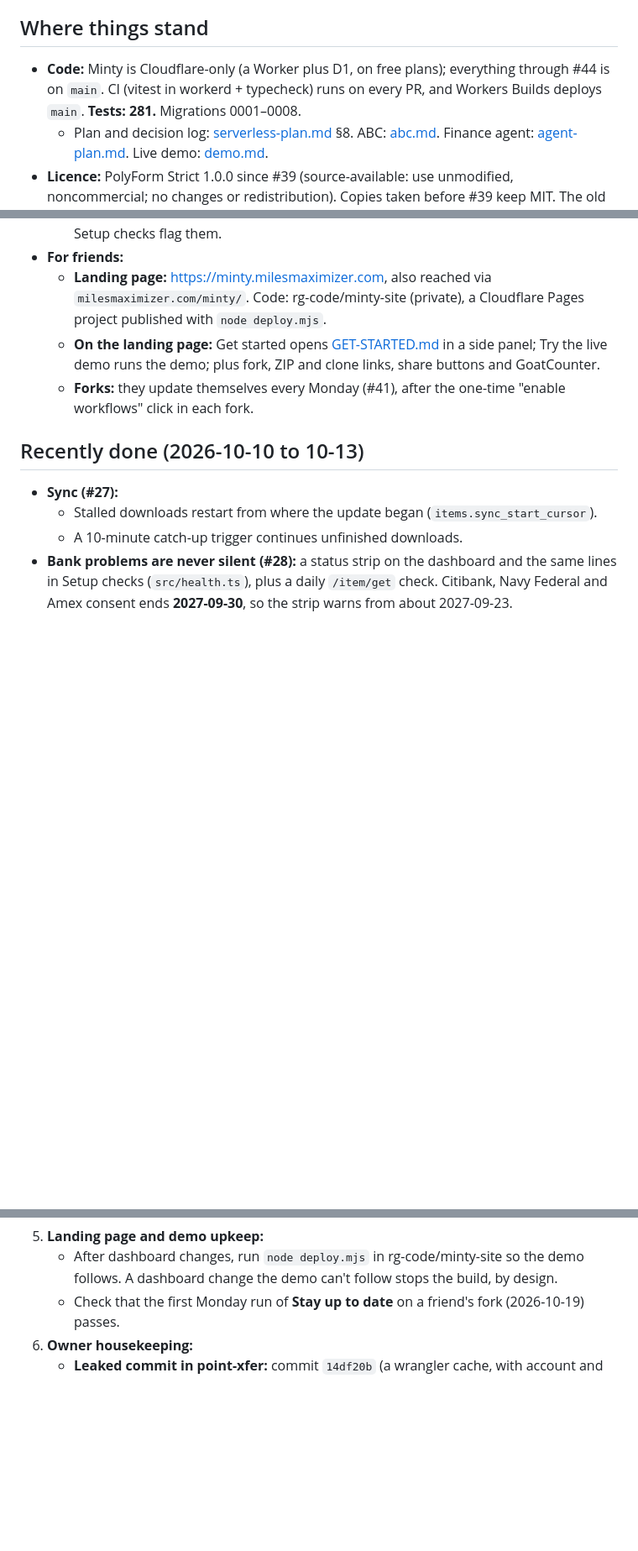
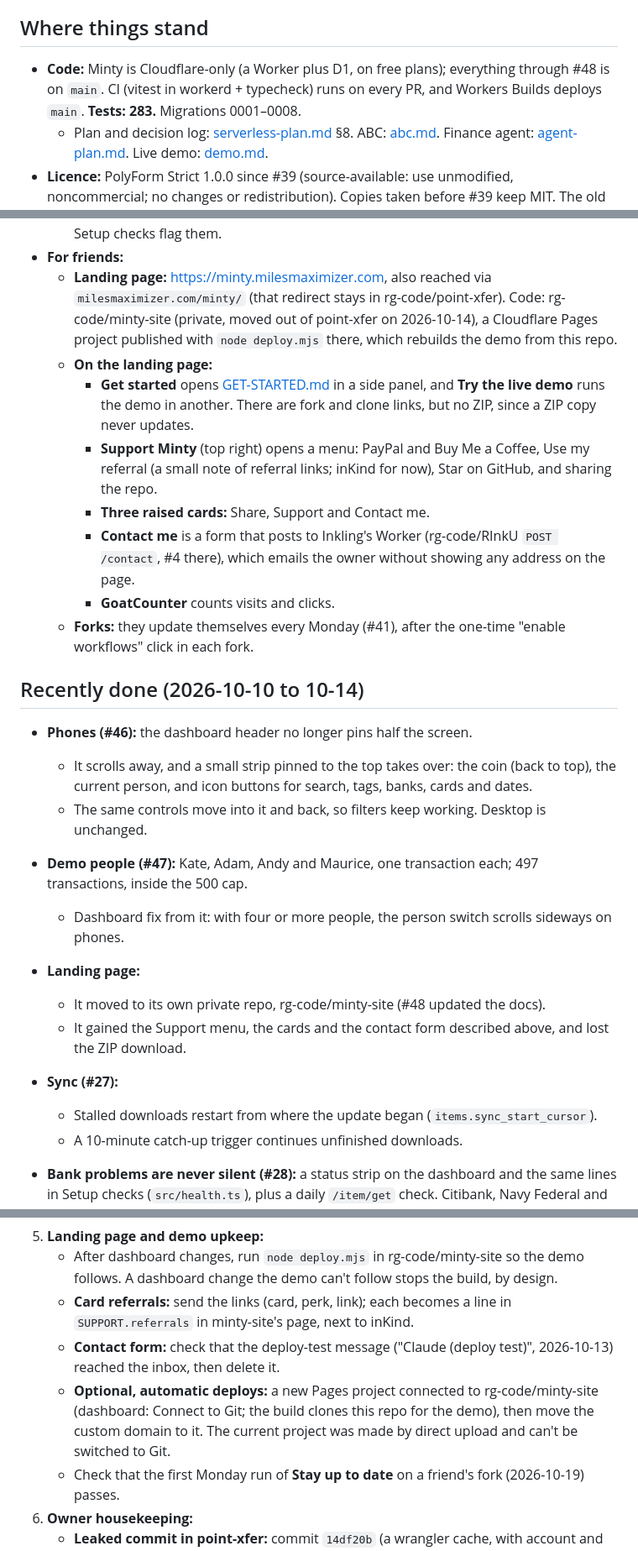
Before and after one commit to rg-code/minty, a Markdown page: docs/STATUS.md, 3 parts joined by grey strips. Shown at 84% size. GitHub-like rendering; blank space fills up the shorter version.

Commit message:
STATUS refresh (2026-10-14): #46–#48, the landing page's own repo, Support and Contact, next steps (#49)
Claude-Session: https://claude.ai/code/session_01QRcaZgsEXQYGsgm82zNq8w

Co-authored-by: Claude Opus 5.5 <noreply@anthropic.com>

```diff
--- a/docs/STATUS.md
+++ b/docs/STATUS.md
@@ -6,9 +6,9 @@ are deliberately **not** in this public repo. They're in the owner's Cloudflare
 
 ## Where things stand
 
-- **Code:** Minty is Cloudflare-only (a Worker plus D1, on free plans); everything through #44 is
+- **Code:** Minty is Cloudflare-only (a Worker plus D1, on free plans); everything through #48 is
   on `main`. CI (vitest in workerd + typecheck) runs on every PR, and Workers Builds deploys
-  `main`. **Tests: 281.** Migrations 0001–0008.
+  `main`. **Tests: 283.** Migrations 0001–0008.
   - Plan and decision log: [serverless-plan.md](serverless-plan.md) §8. ABC: [abc.md](abc.md).
     Finance agent: [agent-plan.md](agent-plan.md). Live demo: [demo.md](demo.md).
 - **Licence:** PolyForm Strict 1.0.0 since #39 (source-available: use unmodified, noncommercial;
@@ -30,15 +30,35 @@ are deliberately **not** in this public repo. They're in the owner's Cloudflare
     checks flag them.
 - **For friends:**
   - **Landing page:** https://minty.milesmaximizer.com, also reached via
-    `milesmaximizer.com/minty/`. Code: rg-code/minty-site (private), a Cloudflare Pages
-    project published with `node deploy.mjs`.
-  - **On the landing page:** Get started opens [GET-STARTED.md](../GET-STARTED.md) in a side
-    panel; Try the live demo runs the demo; plus fork, ZIP and clone links, share buttons and
-    GoatCounter.
+    `milesmaximizer.com/minty/` (that redirect stays in rg-code/point-xfer). Code:
+    rg-code/minty-site (private, moved out of point-xfer on 2026-10-14), a Cloudflare Pages
+    project published with `node deploy.mjs` there, which rebuilds the demo from this repo.
+  - **On the landing page:**
+    - **Get started** opens [GET-STARTED.md](../GET-STARTED.md) in a side panel, and **Try the
+      live demo** runs the demo in another. There are fork and clone links, but no ZIP, since a
+      ZIP copy never updates.
+    - **Support Minty** (top right) opens a menu: PayPal and Buy Me a Coffee, Use my referral
+      (a small note of referral links; inKind for now), Star on GitHub, and sharing the repo.
+    - **Three raised cards:** Share, Support and Contact me.
+    - **Contact me** is a form that posts to Inkling's Worker (rg-code/RInkU `POST /contact`,
+      #4 there), which emails the owner without showing any address on the page.
+    - **GoatCounter** counts visits and clicks.
   - **Forks:** they update themselves every Monday (#41), after the one-time "enable workflows"
     click in each fork.
 
-## Recently done (2026-10-10 to 10-13)
+## Recently done (2026-10-10 to 10-14)
+
+- **Phones (#46):** the dashboard header no longer pins half the screen.
+  - It scrolls away, and a small strip pinned to the top takes over: the coin (back to top), the
+    current person, and icon buttons for search, tags, banks, cards and dates.
+  - The same controls move into it and back, so filters keep working. Desktop is unchanged.
+- **Demo people (#47):** Kate, Adam, Andy and Maurice, one transaction each; 497 transactions,
+  inside the 500 cap.
+  - Dashboard fix from it: with four or more people, the person switch scrolls sideways on phones.
+- **Landing page:**
+  - It moved to its own private repo, rg-code/minty-site (#48 updated the docs).
+  - It gained the Support menu, the cards and the contact form described above, and lost the ZIP
+    download.
 
 - **Sync (#27):**
   - Stalled downloads restart from where the update began (`items.sync_start_cursor`).
@@ -91,6 +111,13 @@ are deliberately **not** in this public repo. They're in the owner's Cloudflare
 5. **Landing page and demo upkeep:**
    - After dashboard changes, run `node deploy.mjs` in rg-code/minty-site so the demo
      follows. A dashboard change the demo can't follow stops the build, by design.
+   - **Card referrals:** send the links (card, perk, link); each becomes a line in
+     `SUPPORT.referrals` in minty-site's page, next to inKind.
+   - **Contact form:** check that the deploy-test message ("Claude (deploy test)", 2026-10-13)
+     reached the inbox, then delete it.
+   - **Optional, automatic deploys:** a new Pages project connected to rg-code/minty-site
+     (dashboard: Connect to Git; the build clones this repo for the demo), then move the custom
+     domain to it. The current project was made by direct upload and can't be switched to Git.
    - Check that the first Monday run of **Stay up to date** on a friend's fork (2026-10-19)
      passes.
 6. **Owner housekeeping:**
```
Also changed, not shown: other parts of docs/STATUS.md (+1 -1 lines).
